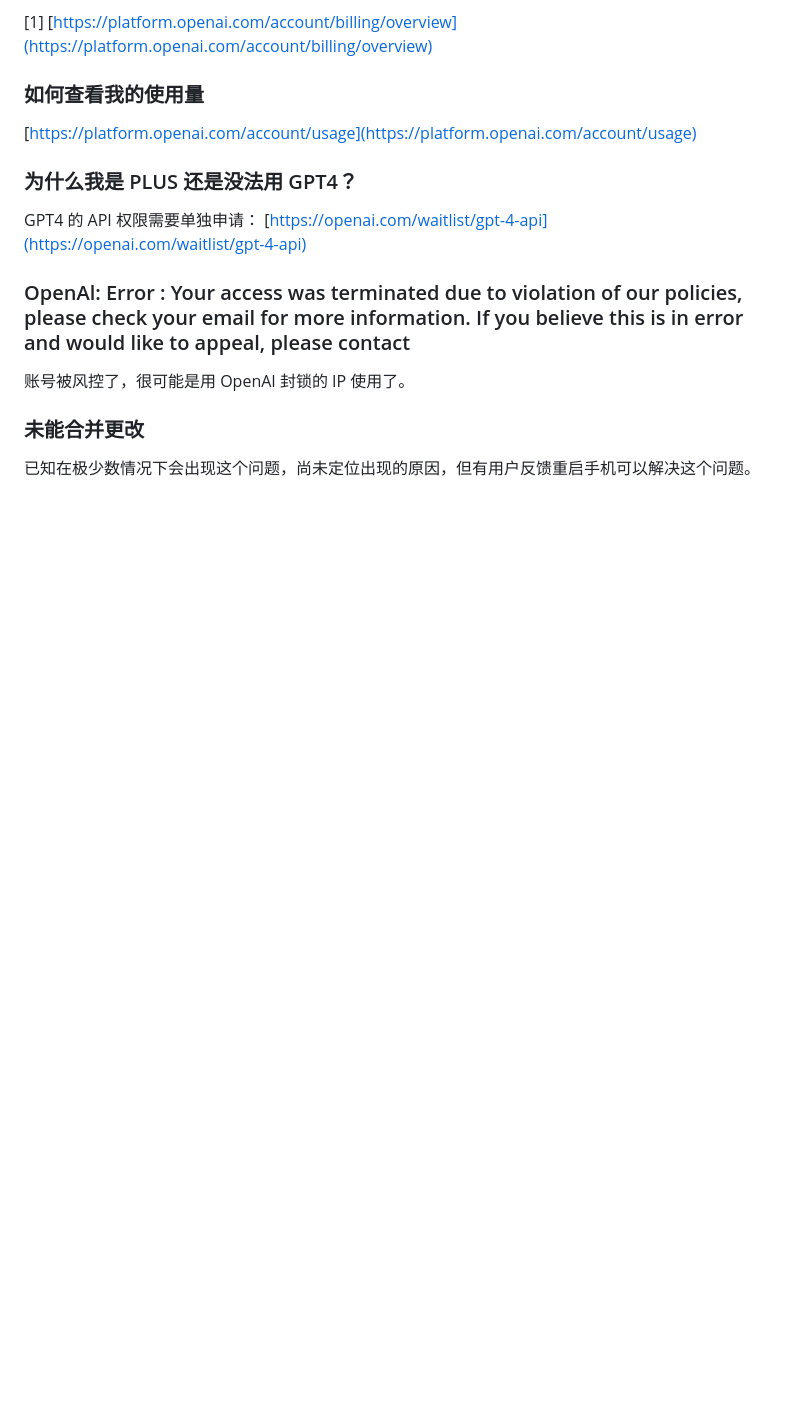
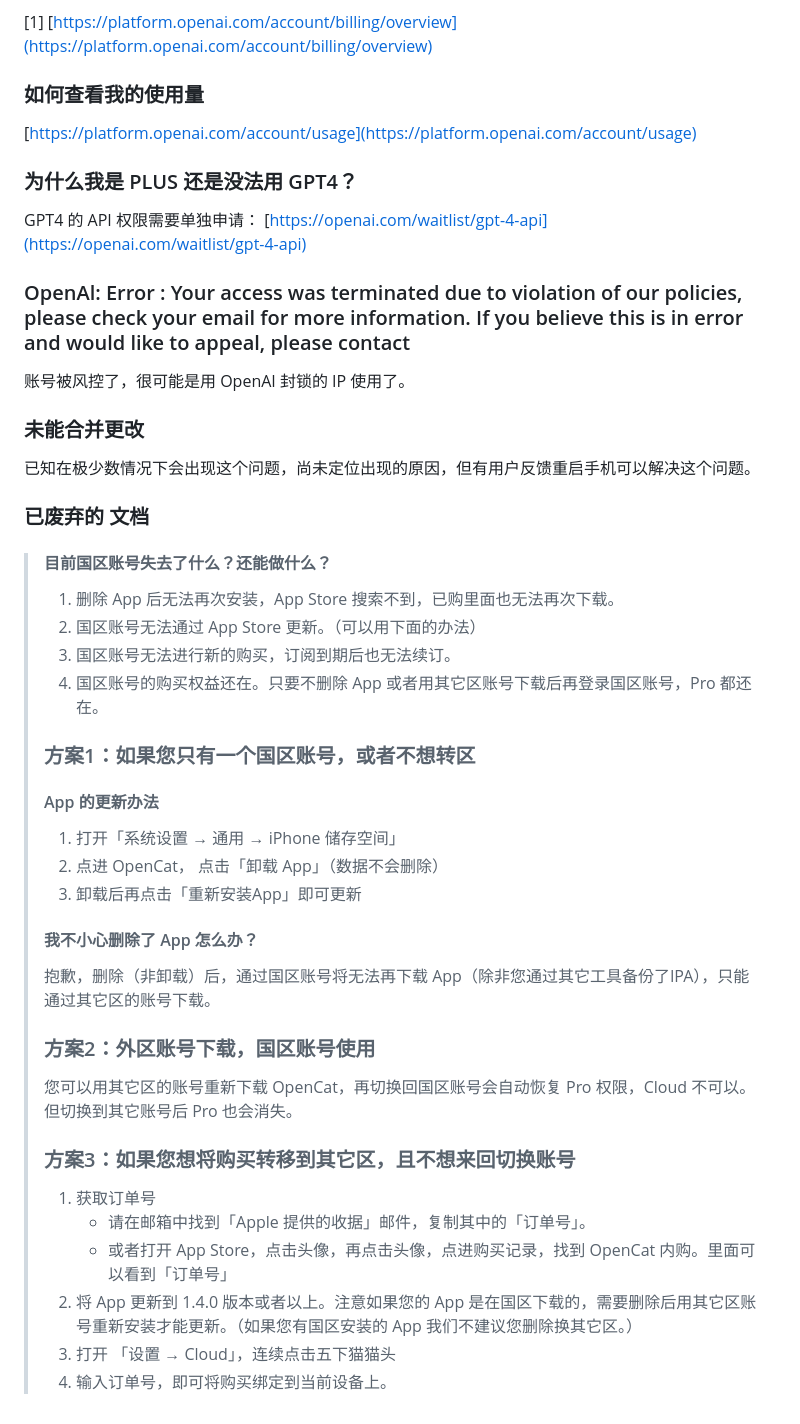
Before and after one commit to waylybaye/opencat.app, a Markdown page: docs/zh-CN/faq.md, the part around the change printed below. Rendered like a GitHub page; blank space fills up the shorter version.

```diff
--- a/docs/zh-CN/faq.md
+++ b/docs/zh-CN/faq.md
@@ -118,3 +85,38 @@ GPT4 的 API 权限需要单独申请：
 ### 未能合并更改
 
 已知在极少数情况下会出现这个问题，尚未定位出现的原因，但有用户反馈重启手机可以解决这个问题。
+
+### 已废弃的 文档
+> #### 目前国区账号失去了什么？还能做什么？
+>
+> 1. 删除 App 后无法再次安装，App Store 搜索不到，已购里面也无法再次下载。
+> 2. 国区账号无法通过 App Store 更新。（可以用下面的办法）
+> 3. 国区账号无法进行新的购买，订阅到期后也无法续订。
+> 4. 国区账号的购买权益还在。只要不删除 App 或者用其它区账号下载后再登录国区账号，Pro 都还在。
+>
+> ### 方案1：如果您只有一个国区账号，或者不想转区
+>
+> #### App 的更新办法
+>
+> 1. 打开「系统设置 → 通用 → iPhone 储存空间」
+> 2. 点进 OpenCat， 点击「卸载 App」（数据不会删除）
+> 3. 卸载后再点击「重新安装App」即可更新
+>
+> #### 我不小心删除了 App 怎么办？
+>
+> 抱歉，删除（非卸载）后，通过国区账号将无法再下载 App（除非您通过其它工具备份了IPA），只能通过其它区的账号下载。
+>
+>
+> ### 方案2：外区账号下载，国区账号使用
+>
+> 您可以用其它区的账号重新下载 OpenCat，再切换回国区账号会自动恢复 Pro 权限，Cloud 不可以。但切换到其它账号后 Pro 也会消失。
+>
+>
+> ### 方案3：如果您想将购买转移到其它区，且不想来回切换账号
+>
+> 1. 获取订单号
+>     * 请在邮箱中找到「Apple 提供的收据」邮件，复制其中的「订单号」。
+>     * 或者打开 App Store，点击头像，再点击头像，点进购买记录，找到 OpenCat 内购。里面可以看到「订单号」
+> 2. 将 App 更新到 1.4.0 版本或者以上。注意如果您的 App 是在国区下载的，需要删除后用其它区账号重新安装才能更新。（如果您有国区安装的 App 我们不建议您删除换其它区。）
+> 3. 打开 「设置 → Cloud」，连续点击五下猫猫头
+> 4. 输入订单号，即可将购买绑定到当前设备上。
```
Also changed, not shown: other parts of docs/zh-CN/faq.md (+8 -41 lines).
